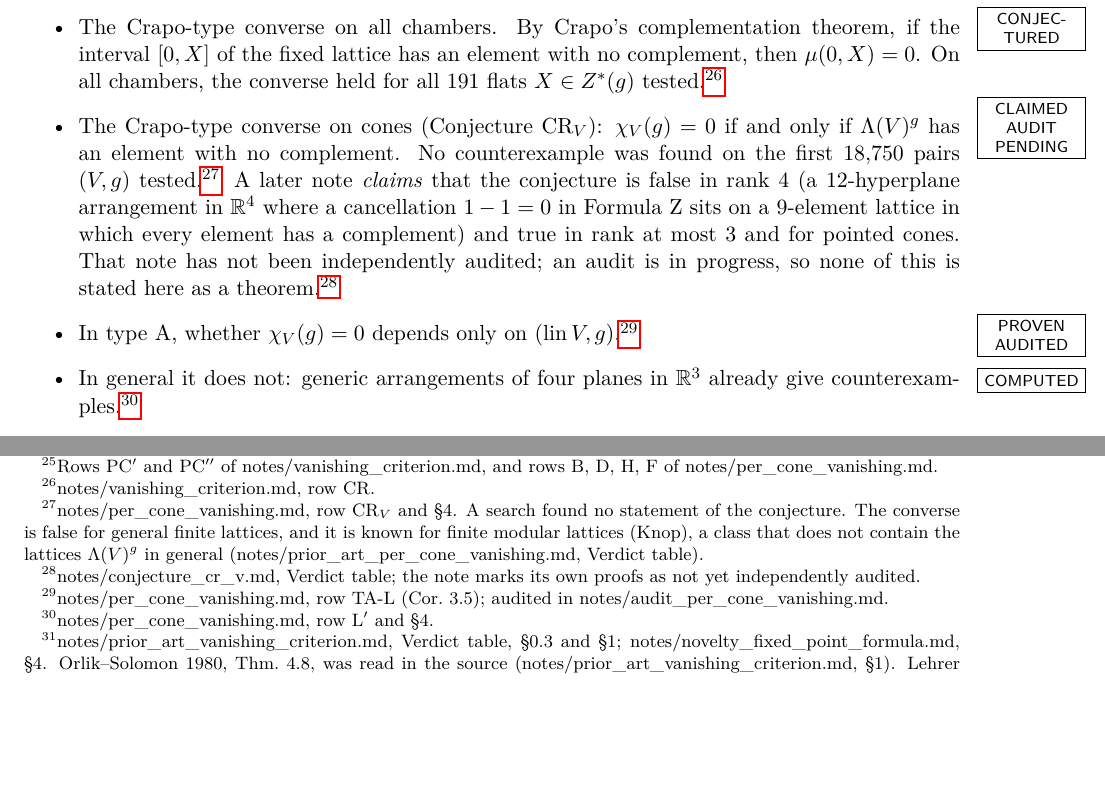
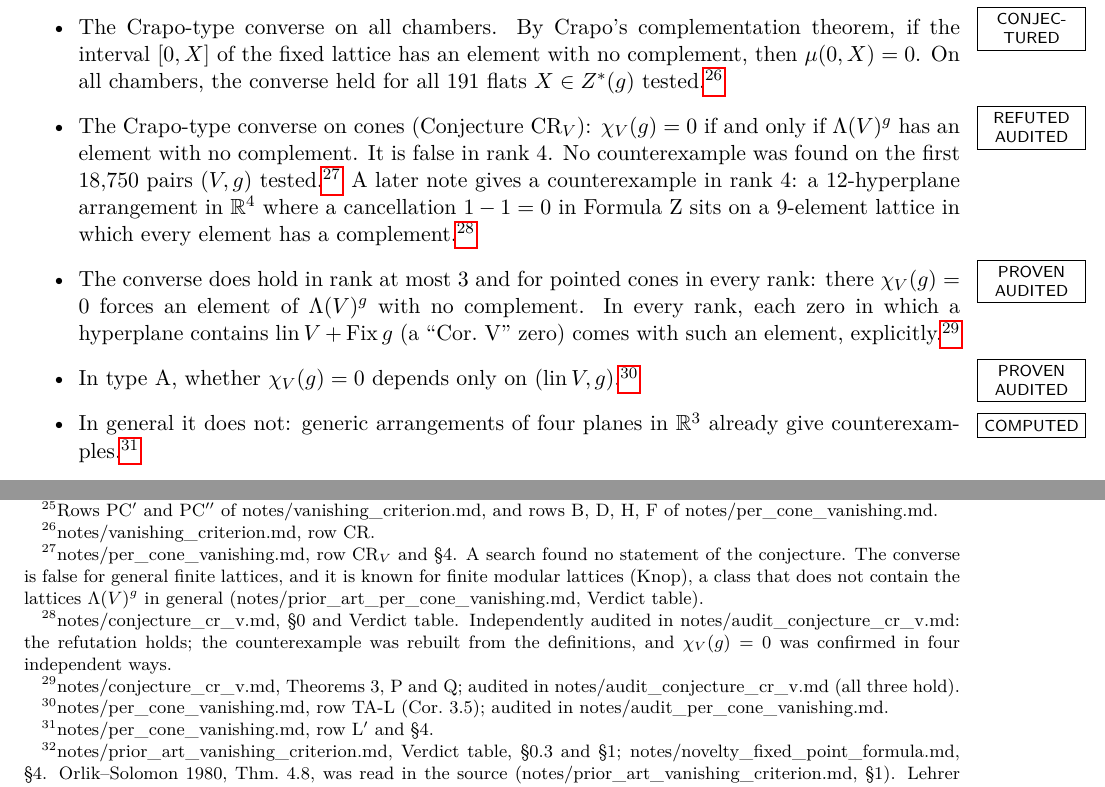
Before and after one commit to drellem2/poset-jks, a LaTeX paper (notes/eli5_introduction.tex): two parts of page 9 of 17, joined at a grey line, cut so that both start at the same text, the shorter picture padded with empty space. Compiled offline with pdfLaTeX.

Commit message:
notes: CR_V is REFUTED in rank 4 (audited) in per_cone_vanishing.md and the ELI5 - verdict row, §4 and §5 point to conjecture_cr_v.md and its audit, evidence counts kept; ELI5 states the refutation as audited and Theorems 3, P, Q as PROVEN/AUDITED; PDF rebuilt (mg-86258)
Co-Authored-By: Claude Opus 5.5 <noreply@anthropic.com>

```diff
--- a/notes/eli5_introduction.tex
+++ b/notes/eli5_introduction.tex
@@ -40,7 +40,7 @@
 \newcommand{\OPEN}{\tagbox{OPEN}}
 \newcommand{\PARTIAL}{\tagbox{PROVEN\\NOT AUDITED}}
 \newcommand{\KNOWN}{\tagbox{KNOWN\\(INSTANCE)}}
-\newcommand{\PENDING}{\tagbox{CLAIMED\\AUDIT\\PENDING}}
+\newcommand{\REFUTED}{\tagbox{REFUTED\\AUDITED}}
 
 \title{Lie theory for posets and cones:\\ a gentle introduction}
 \author{}
@@ -631,22 +632,29 @@ table, rows Lemma Pal. The exact ``iff'' form was not found stated.}
   then $\mu(0,X)=0$. On all chambers, the converse held for all 191 flats
   $X\in Z^*(g)$ tested.%
   \footnote{\src{notes/vanishing_criterion.md}, row CR.}
-\item \PENDING The Crapo-type converse on cones (Conjecture CR$_V$):
+\item \REFUTED The Crapo-type converse on cones (Conjecture CR$_V$):
   $\chi_V(g)=0$ if and only if $\Lambda(V)^g$ has an element
-  with no complement. No counterexample was found on the first $18{,}750$
-  pairs $(V,g)$ tested.\footnote{\src{notes/per_cone_vanishing.md}, row
+  with no complement. It is false in rank~$4$. No counterexample was found
+  on the first $18{,}750$ pairs $(V,g)$ tested.\footnote{\src{notes/per_cone_vanishing.md}, row
   CR$_V$ and \S4. A search found no statement of the conjecture. The
   converse is false for general finite lattices, and it is known for finite
   modular lattices (Knop), a class that does not contain the lattices
   $\Lambda(V)^g$ in general (\src{notes/prior_art_per_cone_vanishing.md},
-  Verdict table).} A later note \emph{claims} that the conjecture is false
-  in rank~$4$ (a $12$-hyperplane arrangement in $\mathbb R^4$ where a
-  cancellation $1-1=0$ in Formula~Z sits on a $9$-element lattice in which
-  every element has a complement) and true in rank at most~$3$ and for
-  pointed cones. That note has not been independently audited; an audit is
-  in progress, so none of this is stated here as a theorem.\footnote{%
-  \src{notes/conjecture_cr_v.md}, Verdict table; the note marks its own
-  proofs as not yet independently audited.}
+  Verdict table).} A later note gives a counterexample in rank~$4$: a
+  $12$-hyperplane arrangement in $\mathbb R^4$ where a cancellation $1-1=0$
+  in Formula~Z sits on a $9$-element lattice in which every element has a
+  complement.\footnote{%
+  \src{notes/conjecture_cr_v.md}, \S0 and Verdict table. Independently
+  audited in \src{notes/audit_conjecture_cr_v.md}: the refutation holds;
+  the counterexample was rebuilt from the definitions, and $\chi_V(g)=0$ was
+  confirmed in four independent ways.}
+\item \PROVEN The converse does hold in rank at most~$3$ and for pointed
+  cones in every rank: there $\chi_V(g)=0$ forces an element of
+  $\Lambda(V)^g$ with no complement. In every rank, each zero in which a
+  hyperplane contains $\lin V+\Fix g$ (a ``Cor.~V'' zero) comes with such an
+  element, explicitly.\footnote{\src{notes/conjecture_cr_v.md}, Theorems~3, P
+  and~Q; audited in \src{notes/audit_conjecture_cr_v.md} (all three
+  hold).}
 \item \PROVEN In type A, whether $\chi_V(g)=0$ depends only on
   $(\lin V,g)$.\footnote{\src{notes/per_cone_vanishing.md}, row TA-L
   (Cor.~3.5); audited in \src{notes/audit_per_cone_vanishing.md}.}
```
Also changed, not shown: notes/per_cone_vanishing.md (+24 -8 lines), notes/eli5_introduction.pdf, notes/eli5_introduction.tex (14 more changed lines).
